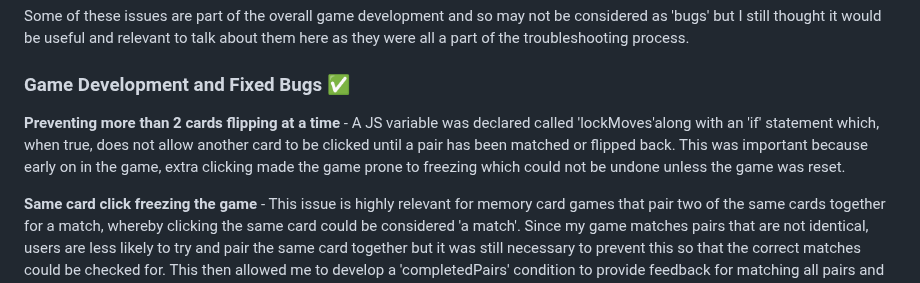
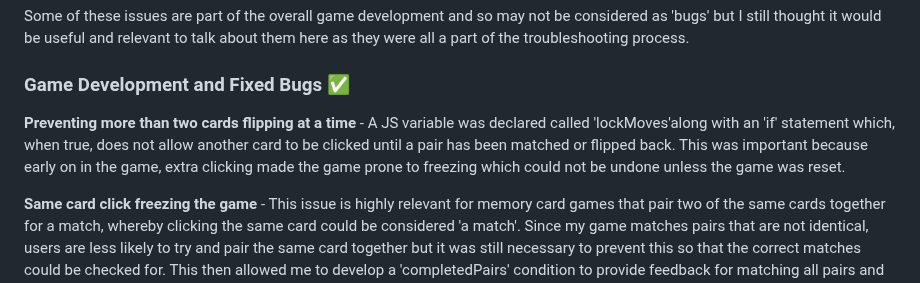
Before and after one commit to tarahwaters/milestone-project2, a Markdown page: TESTING.md, the part around the change. Drawn GitHub-style.

Commit message:
Correct typo on line 141

```diff
--- a/TESTING.md
+++ b/TESTING.md
@@ -138,7 +138,7 @@ Some of these issues are part of the overall game development and so may not be
 
 ### Game Development and Fixed Bugs ✅
 
-**Preventing more than 2 cards flipping at a time** - A JS variable was declared called 'lockMoves'along with an 'if' statement which, when true, does not allow another card to be clicked until a pair has been matched or flipped back. This was important because early on in the game, extra clicking made the game prone to freezing which could not be undone unless the game was reset.
+**Preventing more than two cards flipping at a time** - A JS variable was declared called 'lockMoves'along with an 'if' statement which, when true, does not allow another card to be clicked until a pair has been matched or flipped back. This was important because early on in the game, extra clicking made the game prone to freezing which could not be undone unless the game was reset.
 
 **Same card click freezing the game** - This issue is highly relevant for memory card games that pair two of the same cards together for a match, whereby clicking the same card could be considered 'a match'. Since my game matches pairs that are not identical, users are less likely to try and pair the same card together but it was still necessary to prevent this so that the correct matches could be checked for. This then allowed me to develop a 'completedPairs' condition to provide feedback for matching all pairs and 'winning' the game. Clicking on the same card twice was also causing glitches / freezing the game so this needed to be addressed. This was fixed by including a matching condition in JS that first checked for a match (checkForMatch()) by comparing the first and second card dataset.match, then removed the click eventlisteners for the cards if they matched (so they are disabled from any further flips).
 
```
